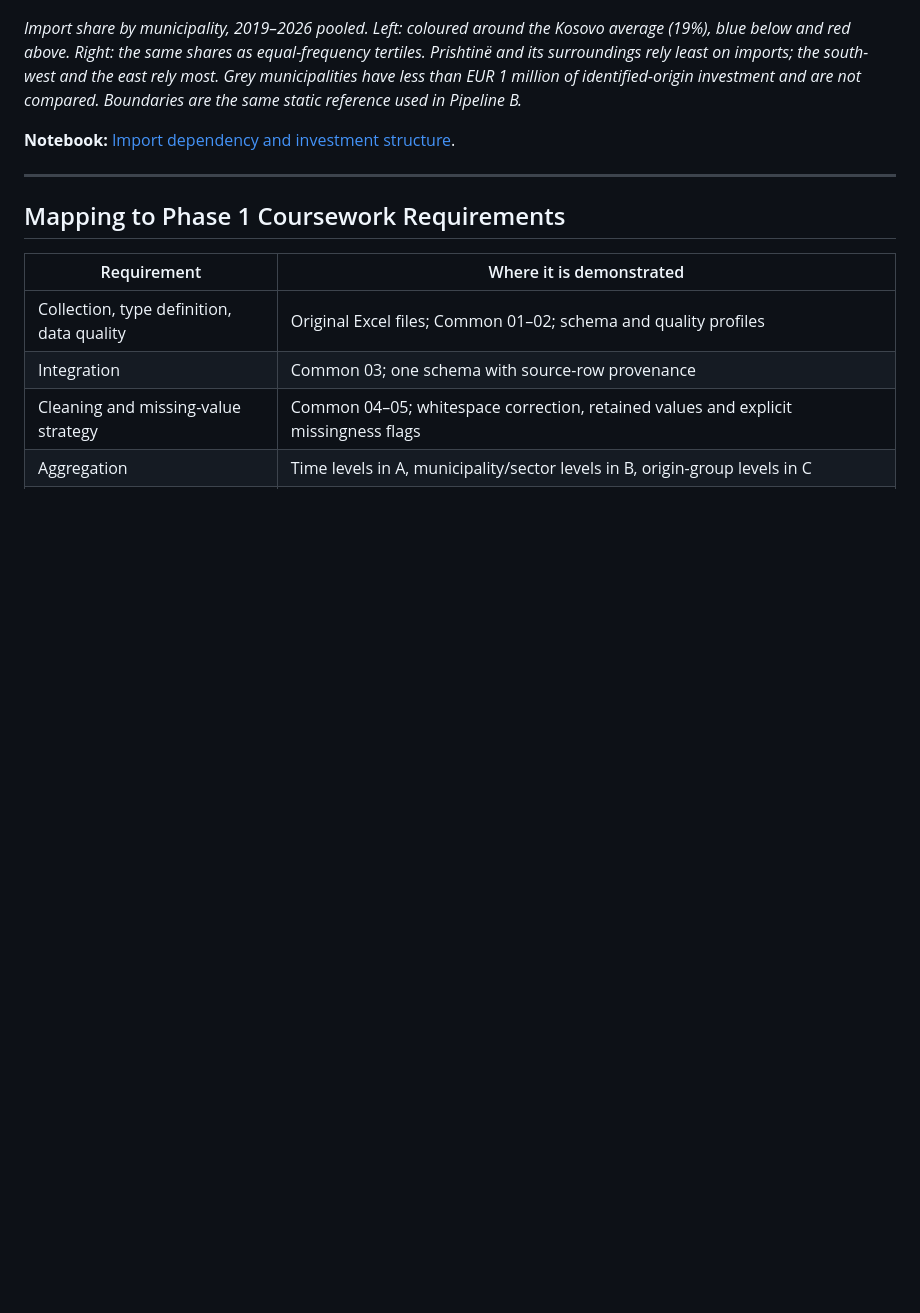
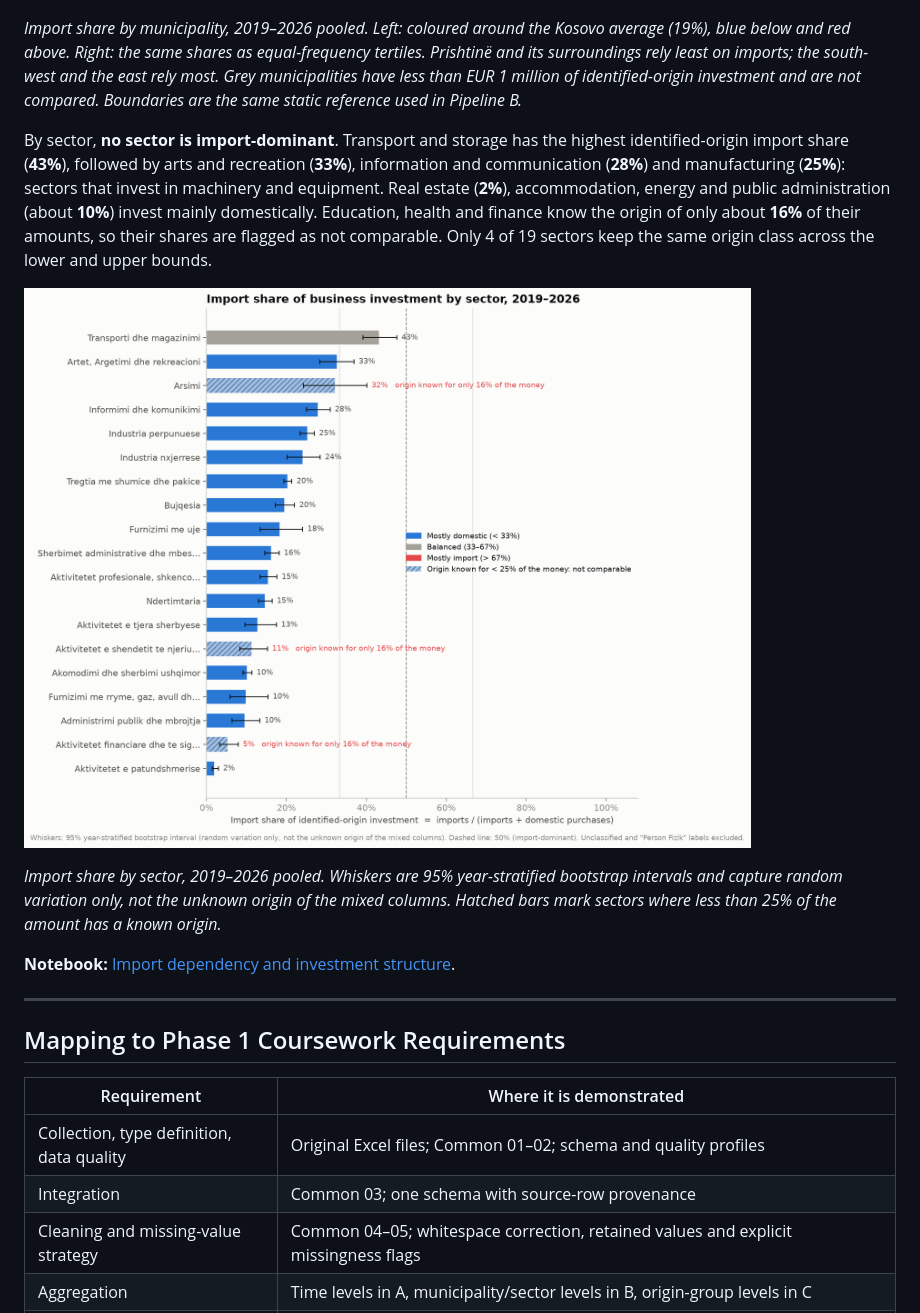
Before and after one commit to mirgetagashi/Kosovo-Investment-Analysis-PVDH_2026_27, a Markdown page: README.md, the part around the change. GitHub-like rendering; pictures changed too: outputs/figures/pipeline_c/c1_sector_import_share.png (added); blank space fills up the shorter version.

Commit message:
README: Pipeline C sector findings and sector import-share figure

```diff
--- a/README.md
+++ b/README.md
@@ -394,6 +394,12 @@ For 2025, the import share of identified-origin amounts is **19.03%**. With alte
 
 *Import share by municipality, 2019–2026 pooled. Left: coloured around the Kosovo average (19%), blue below and red above. Right: the same shares as equal-frequency tertiles. Prishtinë and its surroundings rely least on imports; the south-west and the east rely most. Grey municipalities have less than EUR 1 million of identified-origin investment and are not compared. Boundaries are the same static reference used in Pipeline B.*
 
+By sector, **no sector is import-dominant**. Transport and storage has the highest identified-origin import share (**43%**), followed by arts and recreation (**33%**), information and communication (**28%**) and manufacturing (**25%**): sectors that invest in machinery and equipment. Real estate (**2%**), accommodation, energy and public administration (about **10%**) invest mainly domestically. Education, health and finance know the origin of only about **16%** of their amounts, so their shares are flagged as not comparable. Only 4 of 19 sectors keep the same origin class across the lower and upper bounds.
+
+![Import share of identified-origin investment by sector](outputs/figures/pipeline_c/c1_sector_import_share.png)
+
+*Import share by sector, 2019–2026 pooled. Whiskers are 95% year-stratified bootstrap intervals and capture random variation only, not the unknown origin of the mixed columns. Hatched bars mark sectors where less than 25% of the amount has a known origin.*
+
 **Notebook:** [Import dependency and investment structure](notebooks/04_pipeline_c_import_dependency.ipynb).
 
 ---
```
